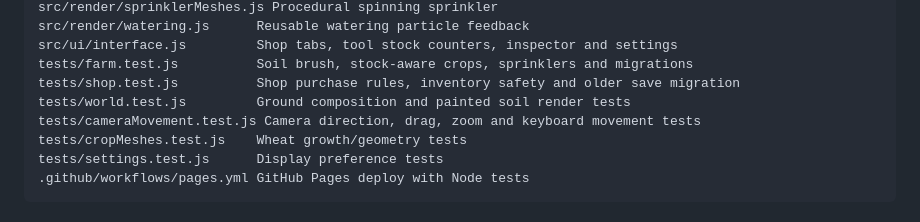
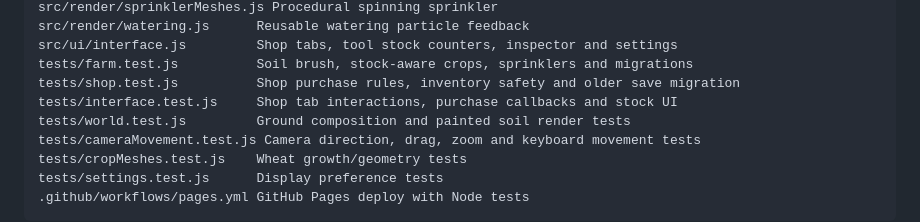
Before and after one commit to JonatanNorrby/farmy, a Markdown page: README.md, the part around the change. Drawn GitHub-style.

Commit message:
Document shop interface regression coverage (#13)

```diff
--- a/README.md
+++ b/README.md
@@ -44,6 +44,7 @@ src/render/watering.js      Reusable watering particle feedback
 src/ui/interface.js         Shop tabs, tool stock counters, inspector and settings
 tests/farm.test.js          Soil brush, stock-aware crops, sprinklers and migrations
 tests/shop.test.js          Shop purchase rules, inventory safety and older save migration
+tests/interface.test.js     Shop tab interactions, purchase callbacks and stock UI
 tests/world.test.js         Ground composition and painted soil render tests
 tests/cameraMovement.test.js Camera direction, drag, zoom and keyboard movement tests
 tests/cropMeshes.test.js    Wheat growth/geometry tests
```
